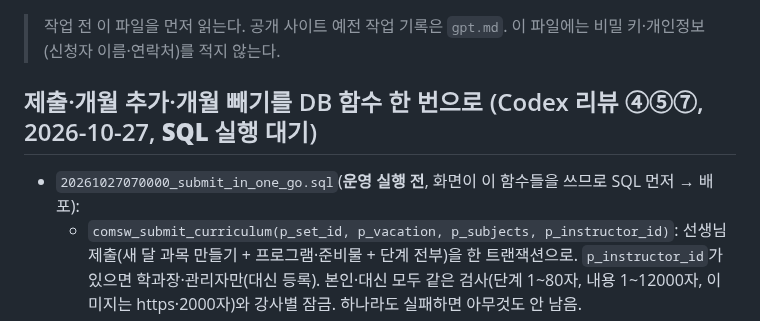
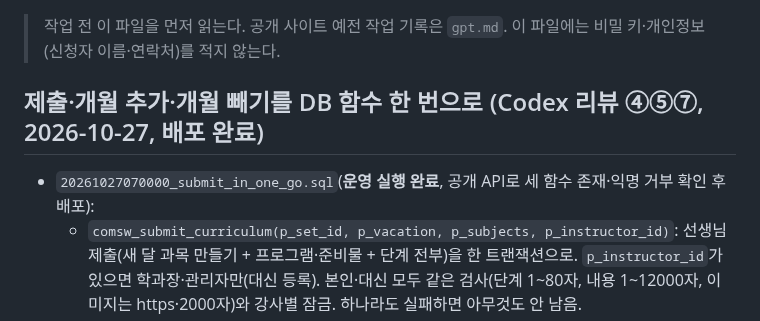
Before and after one commit to rladiddus/comsw, a Markdown page: record.md, the part around the change. GitHub-like rendering.

Commit message:
docs: record.md에 제출 일괄 함수 SQL 실행·배포 기록
Co-Authored-By: Claude Opus 5.5 <noreply@anthropic.com>

```diff
--- a/record.md
+++ b/record.md
@@ -3,9 +3,9 @@
 > 작업 전 이 파일을 먼저 읽는다. 공개 사이트 예전 작업 기록은 `gpt.md`.
 > 이 파일에는 비밀 키·개인정보(신청자 이름·연락처)를 적지 않는다.
 
-## 제출·개월 추가·개월 빼기를 DB 함수 한 번으로 (Codex 리뷰 ④⑤⑦, 2026-10-27, **SQL 실행 대기**)
+## 제출·개월 추가·개월 빼기를 DB 함수 한 번으로 (Codex 리뷰 ④⑤⑦, 2026-10-27, **배포 완료**)
 
-- `20261027070000_submit_in_one_go.sql`(**운영 실행 전**, 화면이 이 함수들을 쓰므로 SQL 먼저 → 배포):
+- `20261027070000_submit_in_one_go.sql`(**운영 실행 완료**, 공개 API로 세 함수 존재·익명 거부 확인 후 배포):
   - `comsw_submit_curriculum(p_set_id, p_vacation, p_subjects, p_instructor_id)`: 선생님 제출(새 달 과목 만들기 + 프로그램·준비물 + 단계 전부)을 한 트랜잭션으로. `p_instructor_id`가 있으면 학과장·관리자만(대신 등록). 본인·대신 모두 같은 검사(단계 1~80자, 내용 1~12000자, 이미지는 https·2000자)와 강사별 잠금. 하나라도 실패하면 아무것도 안 남음.
   - `comsw_add_month_request`: 신청 과목 '+ 개월 추가' = 다음 달 과목 + 빈 1단계 신청을 한 번에(다시 눌러도 빈 신청 하나).
   - `comsw_drop_requests`: '이 개월 빼기' = 같은 묶음(강사·과목·학과 탭)의 승인 대기 줄만 한 번에 삭제.
```
